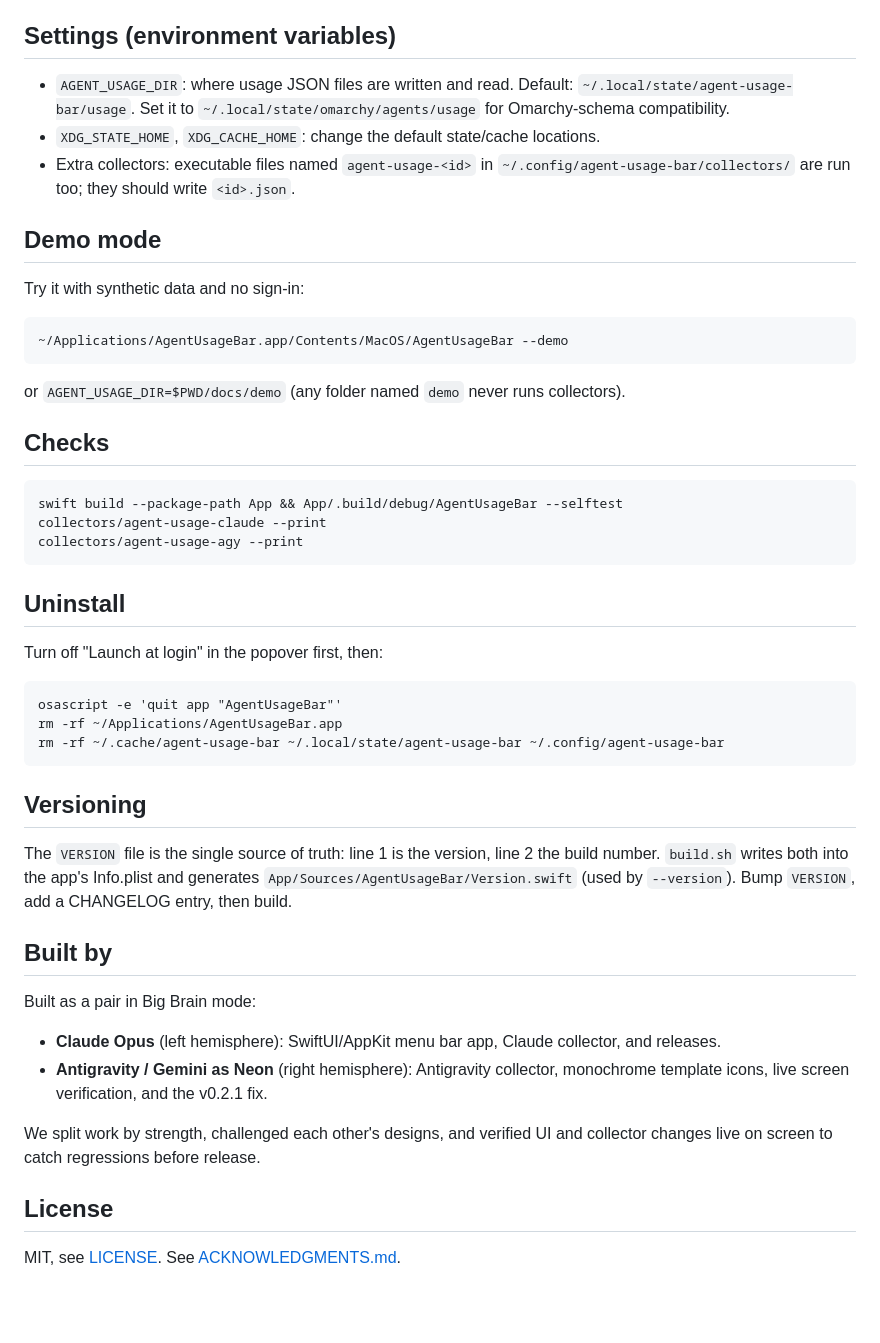
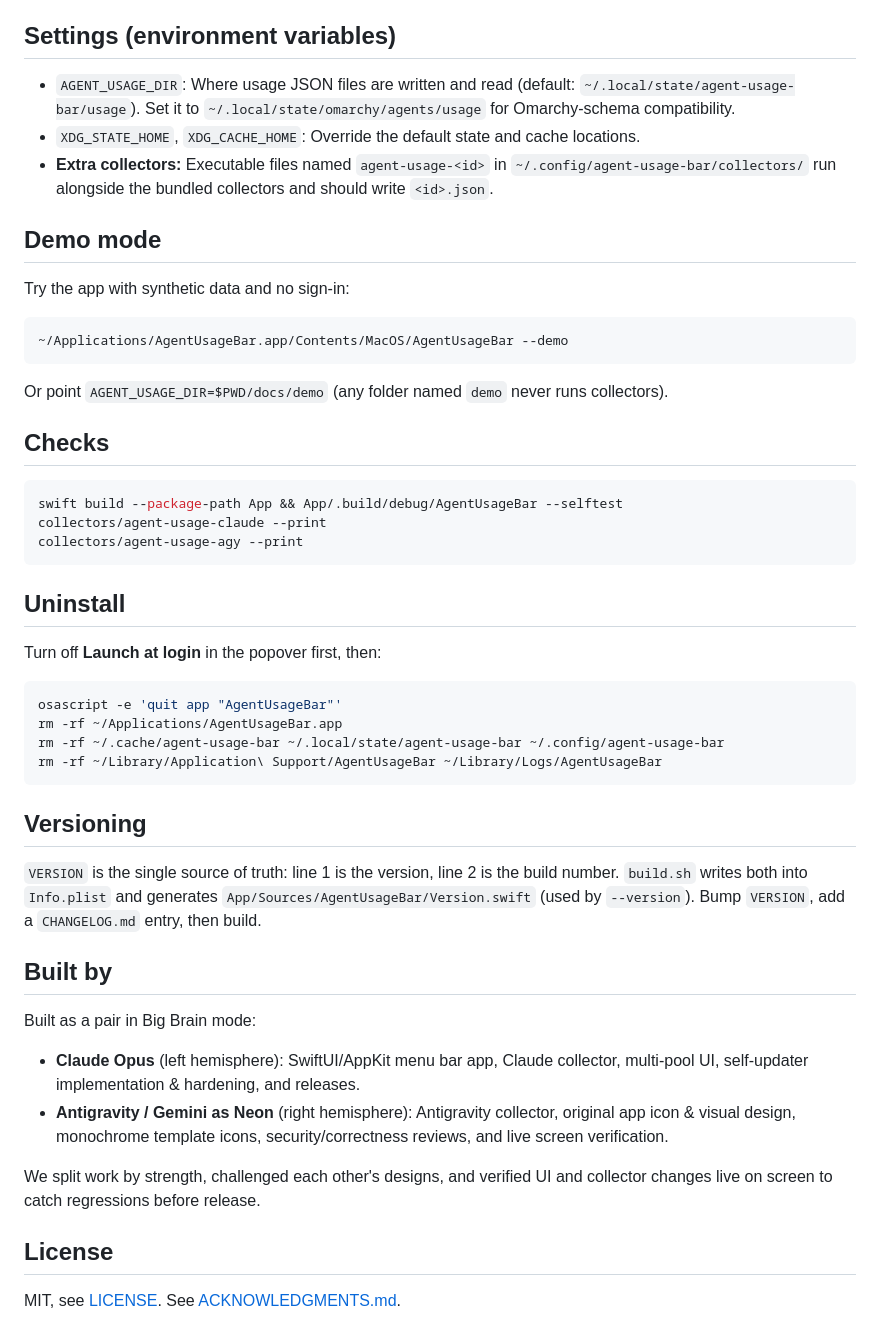
Before and after one commit to aishwaryasingh51/agent-usage-bar, a Markdown page: README.md, the part around one of its changes. Drawn GitHub-style; blank space fills up the shorter version.

````diff
--- a/README.md
+++ b/README.md
@@ -100,44 +103,53 @@ template images, so they follow the menu bar colours. Restart the app after addi
 Claude and the Claude logo are trademarks of Anthropic, PBC. Antigravity and its logo are trademarks of Google LLC. They are used only to identify the services this app reads usage from. This project is not affiliated with or endorsed by either company, and the logo files are not covered by the MIT licence.
 
 ## Settings (environment variables)
-- `AGENT_USAGE_DIR`: where usage JSON files are written and read. Default:
-  `~/.local/state/agent-usage-bar/usage`. Set it to
-  `~/.local/state/omarchy/agents/usage` for Omarchy-schema compatibility.
-- `XDG_STATE_HOME`, `XDG_CACHE_HOME`: change the default state/cache locations.
-- Extra collectors: executable files named `agent-usage-<id>` in
-  `~/.config/agent-usage-bar/collectors/` are run too; they should write `<id>.json`.
+
+- `AGENT_USAGE_DIR`: Where usage JSON files are written and read (default: `~/.local/state/agent-usage-bar/usage`). Set it to `~/.local/state/omarchy/agents/usage` for Omarchy-schema compatibility.
+- `XDG_STATE_HOME`, `XDG_CACHE_HOME`: Override the default state and cache locations.
+- **Extra collectors:** Executable files named `agent-usage-<id>` in `~/.config/agent-usage-bar/collectors/` run alongside the bundled collectors and should write `<id>.json`.
 
 ## Demo mode
-Try it with synthetic data and no sign-in:
 
-    ~/Applications/AgentUsageBar.app/Contents/MacOS/AgentUsageBar --demo
+Try the app with synthetic data and no sign-in:
 
-or `AGENT_USAGE_DIR=$PWD/docs/demo` (any folder named `demo` never runs collectors).
+```bash
+~/Applications/AgentUsageBar.app/Contents/MacOS/AgentUsageBar --demo
+```
+
+Or point `AGENT_USAGE_DIR=$PWD/docs/demo` (any folder named `demo` never runs collectors).
 
 ## Checks
-    swift build --package-path App && App/.build/debug/AgentUsageBar --selftest
-    collectors/agent-usage-claude --print
-    collectors/agent-usage-agy --print
+
+```bash
+swift build --package-path App && App/.build/debug/AgentUsageBar --selftest
+collectors/agent-usage-claude --print
+collectors/agent-usage-agy --print
+```
 
 ## Uninstall
-Turn off "Launch at login" in the popover first, then:
 
-    osascript -e 'quit app "AgentUsageBar"'
-    rm -rf ~/Applications/AgentUsageBar.app
-    rm -rf ~/.cache/agent-usage-bar ~/.local/state/agent-usage-bar ~/.config/agent-usage-bar
+Turn off **Launch at login** in the popover first, then:
+
+```bash
+osascript -e 'quit app "AgentUsageBar"'
+rm -rf ~/Applications/AgentUsageBar.app
+rm -rf ~/.cache/agent-usage-bar ~/.local/state/agent-usage-bar ~/.config/agent-usage-bar
+rm -rf ~/Library/Application\ Support/AgentUsageBar ~/Library/Logs/AgentUsageBar
+```
 
 ## Versioning
-The `VERSION` file is the single source of truth: line 1 is the version, line 2
-the build number. `build.sh` writes both into the app's Info.plist and generates
-`App/Sources/AgentUsageBar/Version.swift` (used by `--version`). Bump `VERSION`,
-add a CHANGELOG entry, then build.
+
+`VERSION` is the single source of truth: line 1 is the version, line 2 is the build number. `build.sh` writes both into `Info.plist` and generates `App/Sources/AgentUsageBar/Version.swift` (used by `--version`). Bump `VERSION`, add a `CHANGELOG.md` entry, then build.
 
 ## Built by
+
 Built as a pair in Big Brain mode:
-- **Claude Opus** (left hemisphere): SwiftUI/AppKit menu bar app, Claude collector, and releases.
-- **Antigravity / Gemini as Neon** (right hemisphere): Antigravity collector, monochrome template icons, live screen verification, and the v0.2.1 fix.
+
+- **Claude Opus** (left hemisphere): SwiftUI/AppKit menu bar app, Claude collector, multi-pool UI, self-updater implementation & hardening, and releases.
+- **Antigravity / Gemini as Neon** (right hemisphere): Antigravity collector, original app icon & visual design, monochrome template icons, security/correctness reviews, and live screen verification.
 
 We split work by strength, challenged each other's designs, and verified UI and collector changes live on screen to catch regressions before release.
 
 ## License
+
 MIT, see [LICENSE](LICENSE). See [ACKNOWLEDGMENTS.md](ACKNOWLEDGMENTS.md).
````
Also changed, not shown: other parts of README.md (+70 -67 lines), docs/menubar-light.png (added), docs/menubar.png, docs/update-confirm.png (added).
